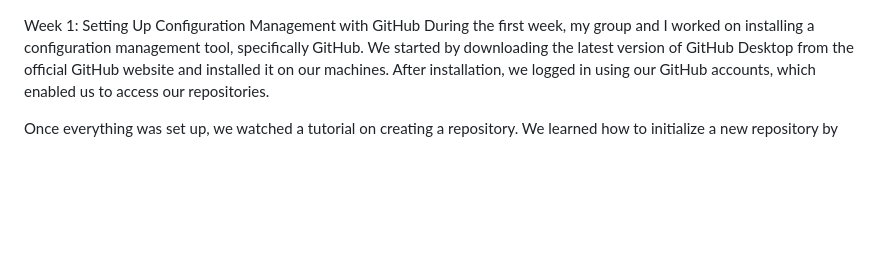
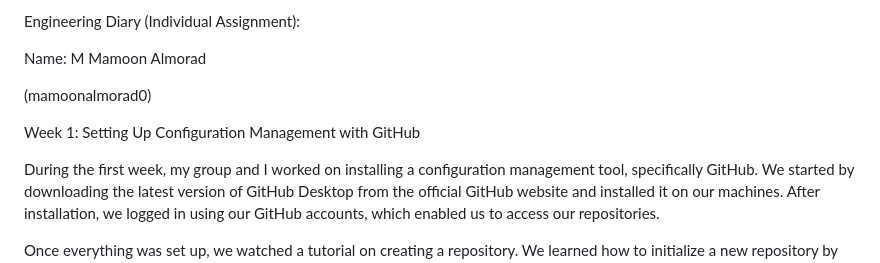
Before and after one commit to obma24/BurgerOrder, a Markdown page: Reflektioner/EngineeringDiary/mamoonalmorad0.md, the part around one of its changes. Rendered like a GitHub page; blank space fills up the shorter version.

Commit message:
Update mamoonalmorad0.md
Update README.md

```diff
--- a/Reflektioner/EngineeringDiary/mamoonalmorad0.md
+++ b/Reflektioner/EngineeringDiary/mamoonalmorad0.md
@@ -1,4 +1,11 @@
+Engineering Diary (Individual Assignment):
+
+Name: M Mamoon Almorad
+
+(mamoonalmorad0)
+
 Week 1: Setting Up Configuration Management with GitHub
+
 During the first week, my group and I worked on installing a configuration management tool, specifically GitHub. We started by downloading the latest version of GitHub Desktop from the official GitHub website and installed it on our machines. After installation, we logged in using our GitHub accounts, which enabled us to access our repositories.
 
 Once everything was set up, we watched a tutorial on creating a repository. We learned how to initialize a new repository by clicking on "New Repository" in the GitHub interface, naming it appropriately, and choosing to initialize it with a README file to provide context about the project. After successfully creating the repository, we began testing commits by making changes to the README file. We used the command git add README.md to stage our changes, followed by git commit -m 'Initial commit with project description' to commit our updates. Finally, we pushed the changes using git push origin main to upload them to the remote repository.
```
Also changed, not shown: other parts of Reflektioner/EngineeringDiary/mamoonalmorad0.md (+2 -0 lines).
